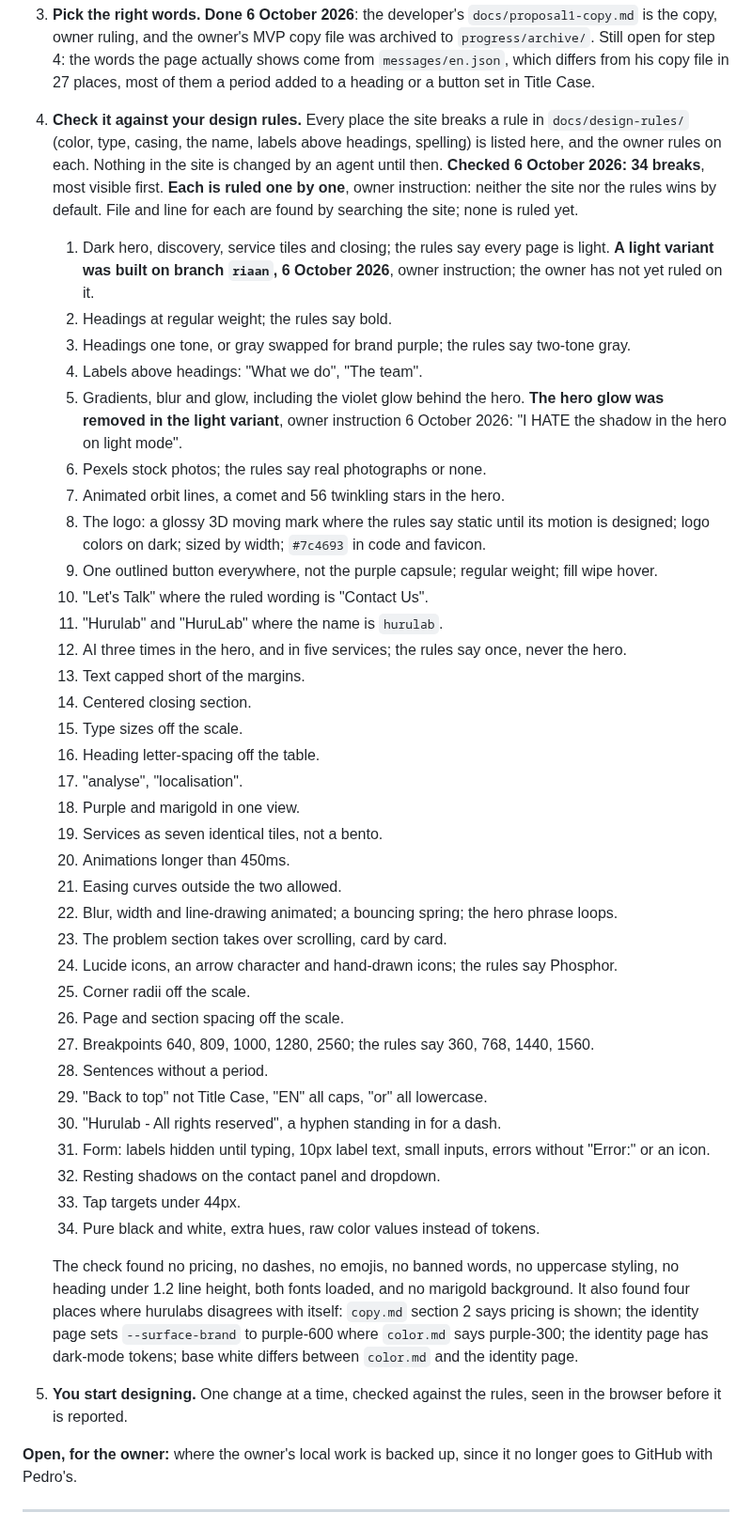
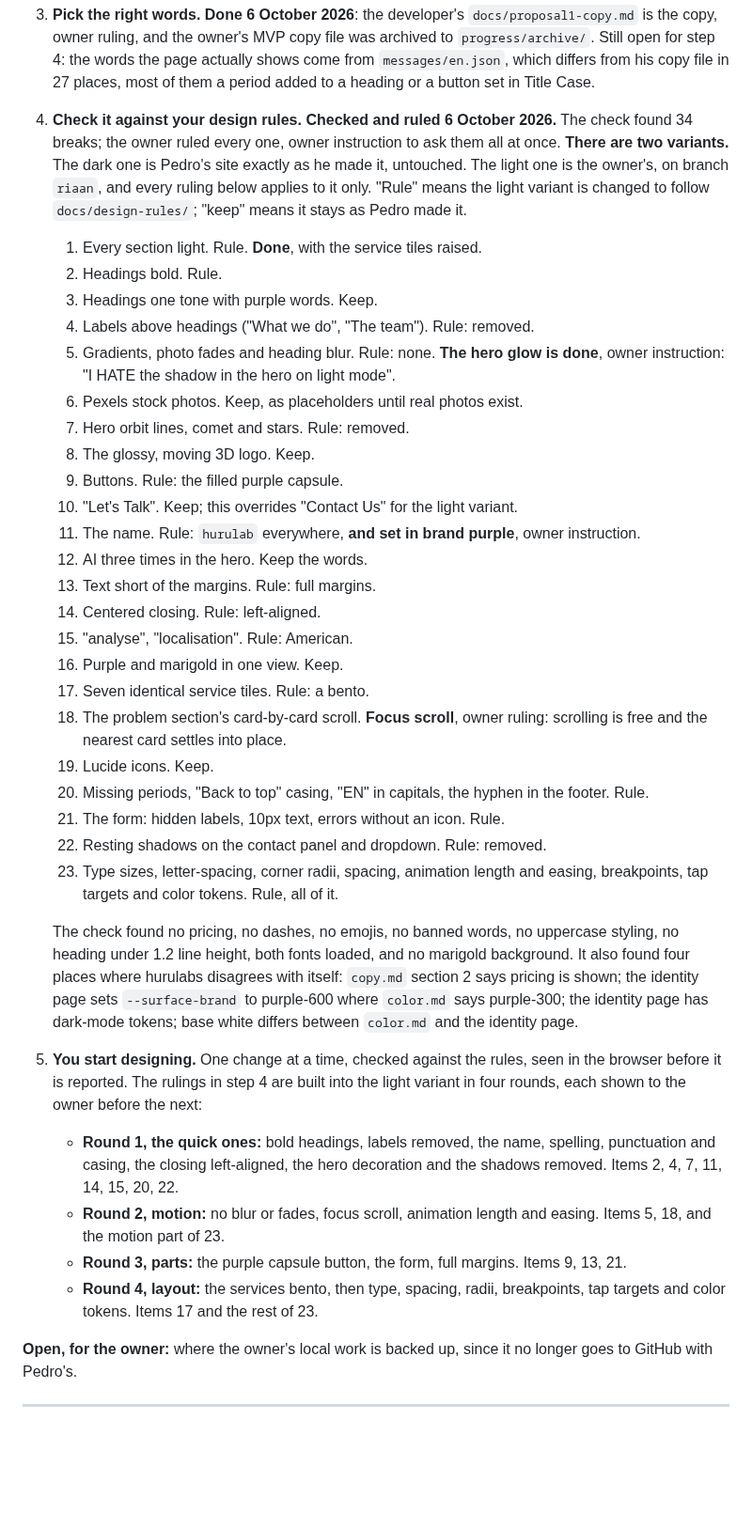
Before and after one commit to RiaanMOHA/hurulab, a Markdown page: .plans/PLAN.md, the part around the change. Shown at 94% size. Drawn GitHub-style; blank space fills up the shorter version.

```diff
--- a/.plans/PLAN.md
+++ b/.plans/PLAN.md
@@ -48,52 +48,39 @@ The five steps, in the owner's words:
    archived to `progress/archive/`. Still open for step 4: the words the page actually shows
    come from `messages/en.json`, which differs from his copy file in 27 places, most of them
    a period added to a heading or a button set in Title Case.
-4. **Check it against your design rules.** Every place the site breaks a rule in
-   `docs/design-rules/` (color, type, casing, the name, labels above headings, spelling) is
-   listed here, and the owner rules on each. Nothing in the site is changed by an agent until
-   then. **Checked 6 October 2026: 34 breaks**, most visible first. **Each is ruled one by
-   one**, owner instruction: neither the site nor the rules wins by default. File and line for each
-   are found by searching the site; none is ruled yet.
-   1. Dark hero, discovery, service tiles and closing; the rules say every page is light.
-      **A light variant was built on branch `riaan`, 6 October 2026**, owner instruction;
-      the owner has not yet ruled on it.
-   2. Headings at regular weight; the rules say bold.
-   3. Headings one tone, or gray swapped for brand purple; the rules say two-tone gray.
-   4. Labels above headings: "What we do", "The team".
-   5. Gradients, blur and glow, including the violet glow behind the hero. **The hero glow
-      was removed in the light variant**, owner instruction 6 October 2026: "I HATE the
-      shadow in the hero on light mode".
-   6. Pexels stock photos; the rules say real photographs or none.
-   7. Animated orbit lines, a comet and 56 twinkling stars in the hero.
-   8. The logo: a glossy 3D moving mark where the rules say static until its motion is
-      designed; logo colors on dark; sized by width; `#7c4693` in code and favicon.
-   9. One outlined button everywhere, not the purple capsule; regular weight; fill wipe hover.
-   10. "Let's Talk" where the ruled wording is "Contact Us".
-   11. "Hurulab" and "HuruLab" where the name is `hurulab`.
-   12. AI three times in the hero, and in five services; the rules say once, never the hero.
-   13. Text capped short of the margins.
-   14. Centered closing section.
-   15. Type sizes off the scale.
-   16. Heading letter-spacing off the table.
-   17. "analyse", "localisation".
-   18. Purple and marigold in one view.
-   19. Services as seven identical tiles, not a bento.
-   20. Animations longer than 450ms.
-   21. Easing curves outside the two allowed.
-   22. Blur, width and line-drawing animated; a bouncing spring; the hero phrase loops.
-   23. The problem section takes over scrolling, card by card.
-   24. Lucide icons, an arrow character and hand-drawn icons; the rules say Phosphor.
-   25. Corner radii off the scale.
-   26. Page and section spacing off the scale.
-   27. Breakpoints 640, 809, 1000, 1280, 2560; the rules say 360, 768, 1440, 1560.
-   28. Sentences without a period.
-   29. "Back to top" not Title Case, "EN" all caps, "or" all lowercase.
-   30. "Hurulab - All rights reserved", a hyphen standing in for a dash.
-   31. Form: labels hidden until typing, 10px label text, small inputs, errors without
-       "Error:" or an icon.
-   32. Resting shadows on the contact panel and dropdown.
-   33. Tap targets under 44px.
-   34. Pure black and white, extra hues, raw color values instead of tokens.
+4. **Check it against your design rules.** **Checked and ruled 6 October 2026.** The check
+   found 34 breaks; the owner ruled every one, owner instruction to ask them all at once.
+   **There are two variants.** The dark one is Pedro's site exactly as he made it, untouched.
+   The light one is the owner's, on branch `riaan`, and every ruling below applies to it
+   only. "Rule" means the light variant is changed to follow `docs/design-rules/`; "keep"
+   means it stays as Pedro made it.
+   1. Every section light. Rule. **Done**, with the service tiles raised.
+   2. Headings bold. Rule.
+   3. Headings one tone with purple words. Keep.
+   4. Labels above headings ("What we do", "The team"). Rule: removed.
+   5. Gradients, photo fades and heading blur. Rule: none. **The hero glow is done**, owner
+      instruction: "I HATE the shadow in the hero on light mode".
+   6. Pexels stock photos. Keep, as placeholders until real photos exist.
+   7. Hero orbit lines, comet and stars. Rule: removed.
+   8. The glossy, moving 3D logo. Keep.
+   9. Buttons. Rule: the filled purple capsule.
+   10. "Let's Talk". Keep; this overrides "Contact Us" for the light variant.
+   11. The name. Rule: `hurulab` everywhere, **and set in brand purple**, owner instruction.
+   12. AI three times in the hero. Keep the words.
+   13. Text short of the margins. Rule: full margins.
+   14. Centered closing. Rule: left-aligned.
+   15. "analyse", "localisation". Rule: American.
+   16. Purple and marigold in one view. Keep.
+   17. Seven identical service tiles. Rule: a bento.
+   18. The problem section's card-by-card scroll. **Focus scroll**, owner ruling: scrolling
+       is free and the nearest card settles into place.
+   19. Lucide icons. Keep.
+   20. Missing periods, "Back to top" casing, "EN" in capitals, the hyphen in the footer.
+       Rule.
+   21. The form: hidden labels, 10px text, errors without an icon. Rule.
+   22. Resting shadows on the contact panel and dropdown. Rule: removed.
+   23. Type sizes, letter-spacing, corner radii, spacing, animation length and easing,
+       breakpoints, tap targets and color tokens. Rule, all of it.
 
    The check found no pricing, no dashes, no emojis, no banned words, no uppercase styling, no
    heading under 1.2 line height, both fonts loaded, and no marigold background. It also found
@@ -102,7 +89,16 @@ The five steps, in the owner's words:
    identity page has dark-mode tokens; base white differs between `color.md` and the identity
    page.
 5. **You start designing.** One change at a time, checked against the rules, seen in the
-   browser before it is reported.
+   browser before it is reported. The rulings in step 4 are built into the light variant
+   in four rounds, each shown to the owner before the next:
+   - **Round 1, the quick ones:** bold headings, labels removed, the name, spelling,
+     punctuation and casing, the closing left-aligned, the hero decoration and the shadows
+     removed. Items 2, 4, 7, 11, 14, 15, 20, 22.
+   - **Round 2, motion:** no blur or fades, focus scroll, animation length and easing.
+     Items 5, 18, and the motion part of 23.
+   - **Round 3, parts:** the purple capsule button, the form, full margins. Items 9, 13, 21.
+   - **Round 4, layout:** the services bento, then type, spacing, radii, breakpoints, tap
+     targets and color tokens. Items 17 and the rest of 23.
 
 **Open, for the owner:** where the owner's local work is backed up, since it no longer goes to
 GitHub with Pedro's.
```
Also changed, not shown: docs/decisions.md (+8 -0 lines).
